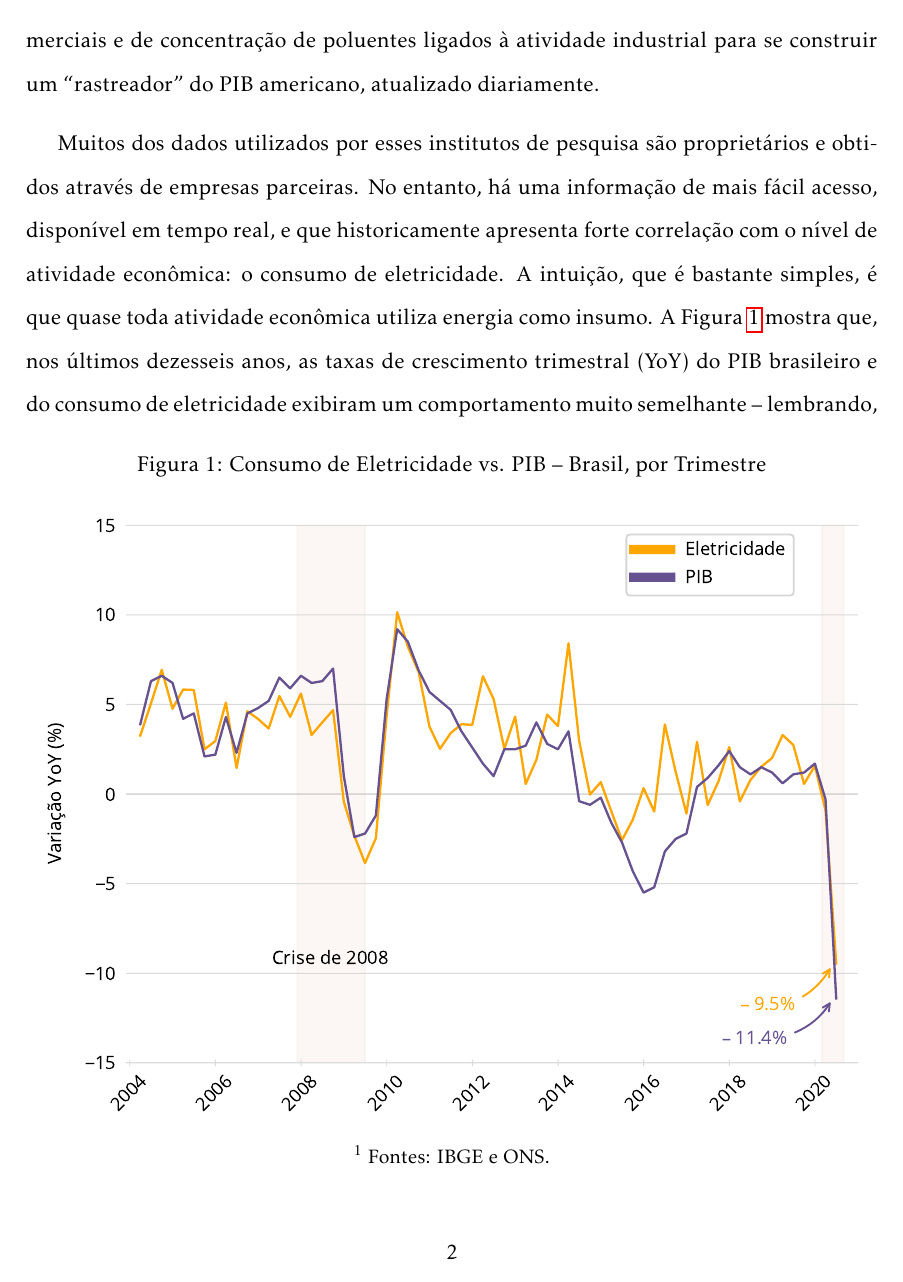
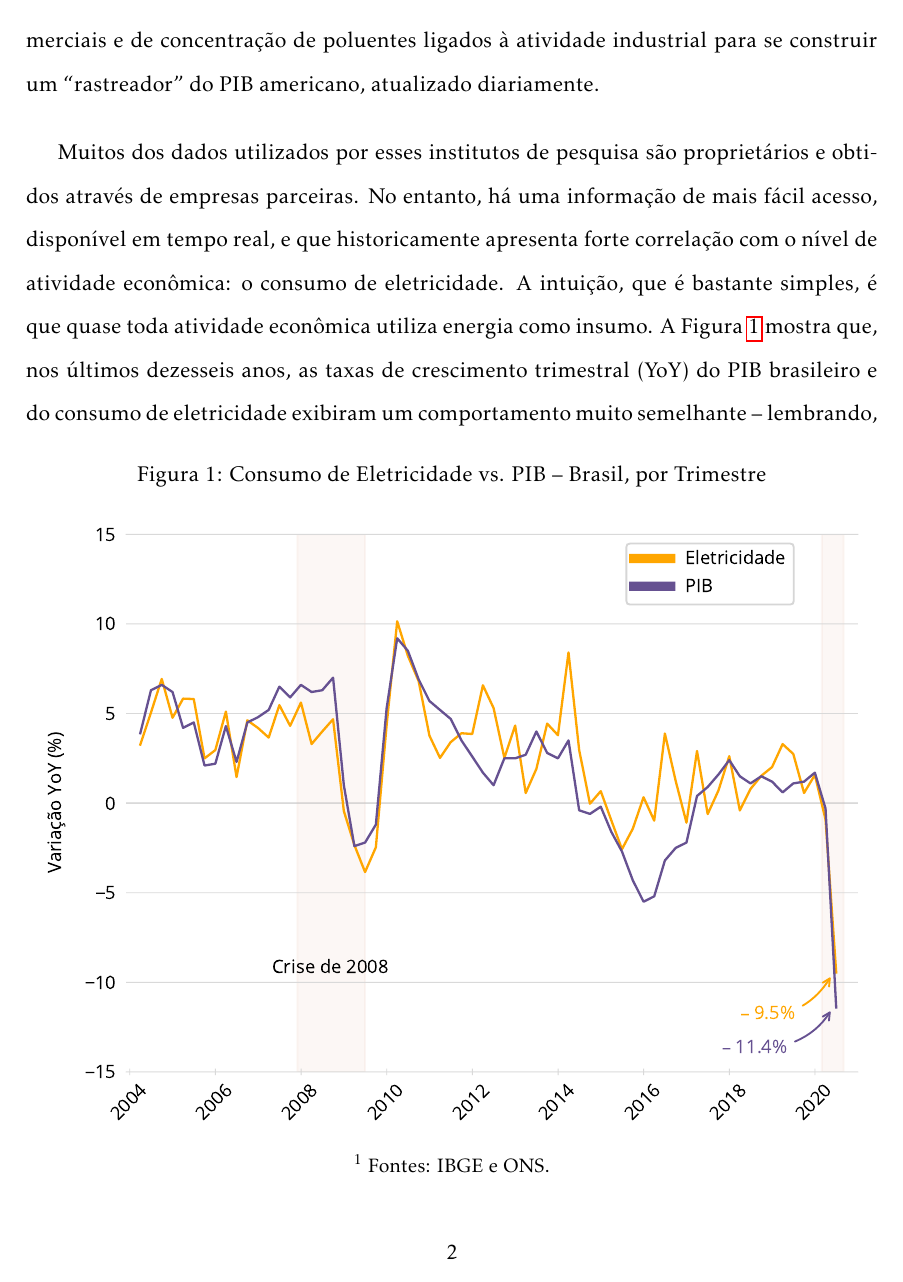
Before and after one commit to gabrielrichter/electricity_rt, a LaTeX document (article/article.tex): page 2 of 11 before the commit and page 2 of 10 after it. The pictures show the PDF file article/article.pdf that the author committed with the source.

Commit message:
Add files via upload

```diff
--- a/article/article.tex
+++ b/article/article.tex
@@ -29,7 +29,7 @@
 
 Já não há dúvidas de que a pandemia do Coronavírus 2019 (COVID-19) produziu efeitos perversos sobre a atividade econômica brasileira. Dados recentes divulgados pelo Instituto Brasileiro de Geografia e Estatística (IBGE) sugerem que o Produto Interno Bruto (PIB) do Brasil desabou 11,4\% no 2º trimestre de 2020, relativamente ao mesmo trimestre de 2019. Com a gradual flexibilização das regras de isolamento social vigentes nos últimos meses, a expectativa é de que o pior já tenha ficado para trás, em que pese a tristeza deixada pelas mais de cem mil vidas humanas perdidas -- e assumindo-se que não haja um aumento expressivo do número de casos que torne necessária a implementação de novos lockdowns. No entanto, o ritmo de recuperação da atividade econômica ainda é objeto de discussão entre os economistas. Terá ela um formato de “Z”, “V”, “U”, “Nike”, “W”, ou “L”? A resposta para essa pergunta é importante, pois serve de norte para que o governo avalie e calibre políticas públicas de estímulo à economia, bem como para o Banco Central, na condução de sua política monetária.
 
-Nesse contexto de incertezas, dados de alta-frequência podem ser utilizados como uma interessante ferramenta para medirmos a temperatura da economia. A vantagem é que esse tipo de informação fornece, em tempo real, uma fotografia do que as estatísticas oficiais só revelarão semanas à frente. Embora não sejam, de forma alguma, substitutos às estatísticas oficiais, esses dados alternativos vêm sido paulatinamente adotados ao redor do mundo. Por exemplo, pesquisadores do \href{https://opportunityinsights.org/}{\textit{Opportunity Insights}}, da Universidade de Harvard, acompanham diariamente a recuperação da economia norte-americana através de dados de compras via cartão de crédito e débito, folhas de pagamento e vagas de trabalho publicadas online. No \href{https://budgetmodel.wharton.upenn.edu/}{\textit{Penn Wharton Budget Model}}, formado por pesquisadores da Universidade da Pensilvânia, utiliza-se também dados de tráfego a estabelecimentos comerciais e de concentração de poluentes ligados à atividade industrial para se construir um ``rastreador'' do PIB americano, atualizado diariamente.
+Nesse contexto de incertezas, dados de alta-frequência podem ser utilizados como uma interessante ferramenta para medirmos a temperatura da economia. A vantagem é que esse tipo de informação fornece, em tempo real, uma fotografia do que as estatísticas oficiais só revelarão semanas à frente. Embora não sejam, de forma alguma, substitutos às estatísticas oficiais, esses dados alternativos vêm sido paulatinamente adotados ao redor do mundo. Por exemplo, pesquisadores do \href{https://opportunityinsights.org/}{\textit{Opportunity Insights}}, da Universidade de Harvard, acompanham diariamente a recuperação da economia norte-americana através de dados de compras via cartão de crédito e débito, folhas de pagamento e vagas de trabalho publicadas online. No \href{https://budgetmodel.wharton.upenn.edu/}{\textit{Penn Wharton Budget Model}}, formado por pesquisadores da Universidade da Pensilvânia, utiliza-se também dados de tráfego a estabelecimentos comerciais e de concentração de poluentes ligados à atividade industrial para se construir um ``rastreador'' do PIB americano, atualizado diariamente. \vspace{5pt}
 
 \begin{figure}[!bp]
 	\centering
@@ -77,9 +77,7 @@ Os resultados da Tabela~{\ref{tab:table1}} sugerem que o consumo em março caiu
 
 Nos subsistemas Nordeste (Figura~{\ref{fig:figure2}}) e Sul (Figura~{\ref{fig:figure5}}), a retomada aos níveis pré-pandemia tem se mostrado mais lenta. O primeiro exibiu uma retomada significativa entre os meses de maio e julho, sucedida por uma piora marginal no mês de agosto. O consumo de eletricidade no subsistema Sul, por sua vez, apresentou uma melhora substancial no mês de maio, vis-à-vis à queda expressiva do mês de abril. No entanto, voltou a cair no mês de junho -- o oposto do que se observou nas demais regiões do país, para então voltar a crescer nos meses de julho e agosto. Por outro lado, nos subsistemas Norte (Figura~{\ref{fig:figure3}}) e Sudeste/Centro-Oeste (Figura~{\ref{fig:figure4}}) -- neste último, onde se concentra mais da metade do consumo de eletricidade em todo o país, o uso de energia já retornou aos níveis pré-COVID.
 
-Por fim, o que se observa a nível nacional (Figura~{\ref{fig:figure6}}) é uma recuperação consistente desde a metade de abril. Se a relação entre consumo de eletricidade e atividade econômica observada nos últimos dezesseis anos continuar valendo, então há alguma evidência de que recuperação do PIB brasileiro será rápida, tal qual foi a sua queda. A confirmar.
-
-\pagebreak
+Por fim, o que se observa a nível nacional (Figura~{\ref{fig:figure6}}) é uma recuperação consistente desde a metade de abril. Se a relação entre consumo de eletricidade e atividade econômica observada nos últimos dezesseis anos continuar valendo, então há alguma evidência de que recuperação do PIB brasileiro será rápida, tal qual foi a sua queda. A confirmar. \vspace{5pt}
 
 \begin{figure}[!htb]
 	\centering
```
Also changed, not shown: article/article.pdf.
